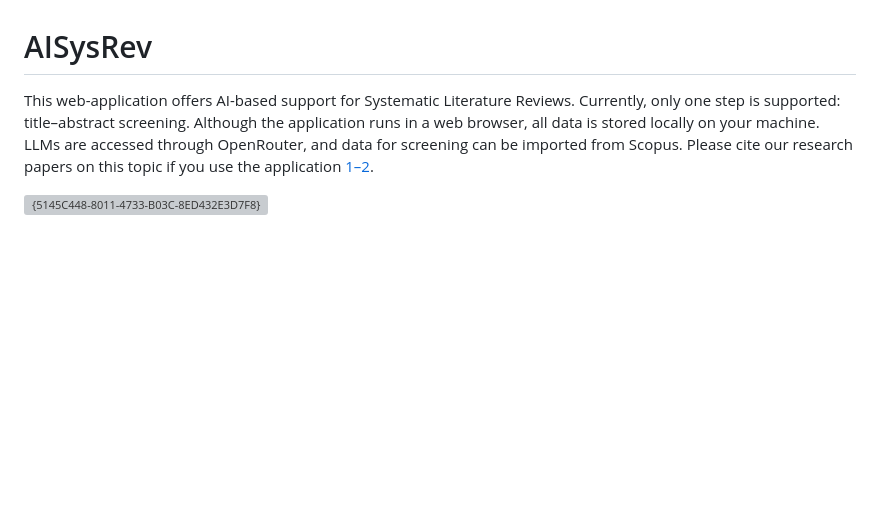
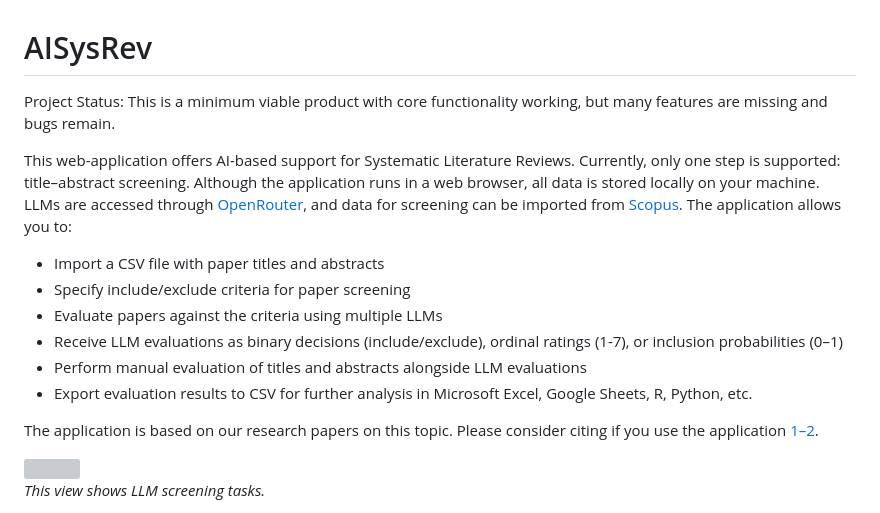
Before and after one commit to EvoTestOps/AISysRev, a Markdown page: README.md, the part around one of its changes. Drawn GitHub-style; blank space fills up the shorter version; grey boxes are pictures that could not be loaded.

```diff
--- a/README.md
+++ b/README.md
@@ -1,4 +1,19 @@
 # AISysRev
-This web-application offers AI-based support for Systematic Literature Reviews. Currently, only one step is supported: title–abstract screening. Although the application runs in a web browser, all data is stored locally on your machine. LLMs are accessed through OpenRouter, and data for screening can be imported from Scopus. Please cite our research papers on this topic if you use the application [1–2](#references).
+Project Status: This is a minimum viable product with core functionality working, but many features are missing and bugs remain.
 
-<img width="60%" height="60%" alt="{5145C448-8011-4733-B03C-8ED432E3D7F8}" src="https://github.com/user-attachments/assets/d1e78ac6-a364-4b4f-8953-7188fd350ef1" />
+This web-application offers AI-based support for Systematic Literature Reviews. Currently, only one step is supported: title–abstract screening. Although the application runs in a web browser, all data is stored locally on your machine. LLMs are accessed through [OpenRouter](https://openrouter.ai/), and data for screening can be imported from [Scopus](https://www.scopus.com/).
+The application allows you to:
+- Import a CSV file with paper titles and abstracts
+- Specify include/exclude criteria for paper screening
+- Evaluate papers against the criteria using multiple LLMs
+- Receive LLM evaluations as binary decisions (include/exclude), ordinal ratings (1-7), or inclusion probabilities (0–1)
+- Perform manual evaluation of titles and abstracts alongside LLM evaluations
+- Export evaluation results to CSV for further analysis in Microsoft Excel, Google Sheets, R, Python, etc.
+
+The application is based on our research papers on this topic. Please consider citing if you use the application [1–2](#references).
+
+<p align="left">
+  <img src="https://github.com/user-attachments/assets/e0d5aaf2-8c67-4991-bfa4-460fa9e06bfc" width="700"><br>
+  <em>This view shows LLM screening tasks.</em>
+</p>
+
```
Also changed, not shown: other parts of README.md (+6 -0 lines).
